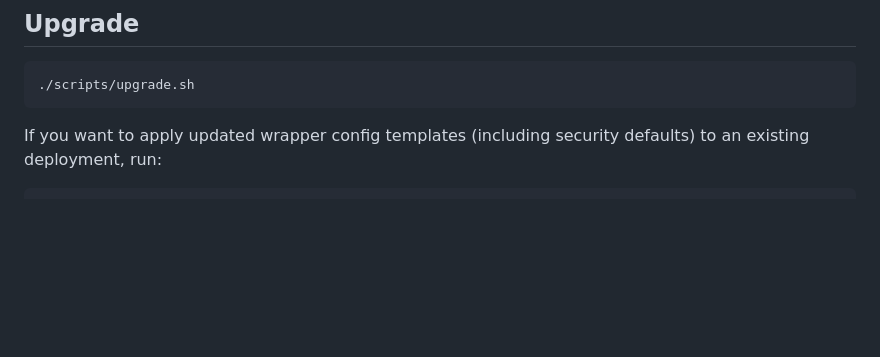
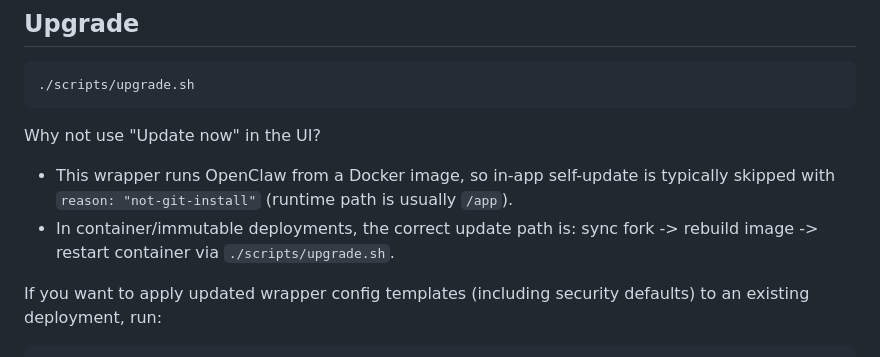
Before and after one commit to messyvirgo-coin/messyvirgo-openclaw-client, a Markdown page: README.md, the part around the change. GitHub-like rendering; blank space fills up the shorter version.

Commit message:
docs: clarify UI update behavior and deployment process for OpenClaw in README and STRATEGY documentation

````diff
--- a/README.md
+++ b/README.md
@@ -87,6 +87,11 @@ Verify:
 ```bash
 ./scripts/upgrade.sh
 ```
+
+Why not use "Update now" in the UI?
+
+- This wrapper runs OpenClaw from a Docker image, so in-app self-update is typically skipped with `reason: "not-git-install"` (runtime path is usually `/app`).
+- In container/immutable deployments, the correct update path is: sync fork -> rebuild image -> restart container via `./scripts/upgrade.sh`.
 
 If you want to apply updated wrapper config templates (including security
 defaults) to an existing deployment, run:
````
Also changed, not shown: docs/STRATEGY.md (+4 -0 lines).
